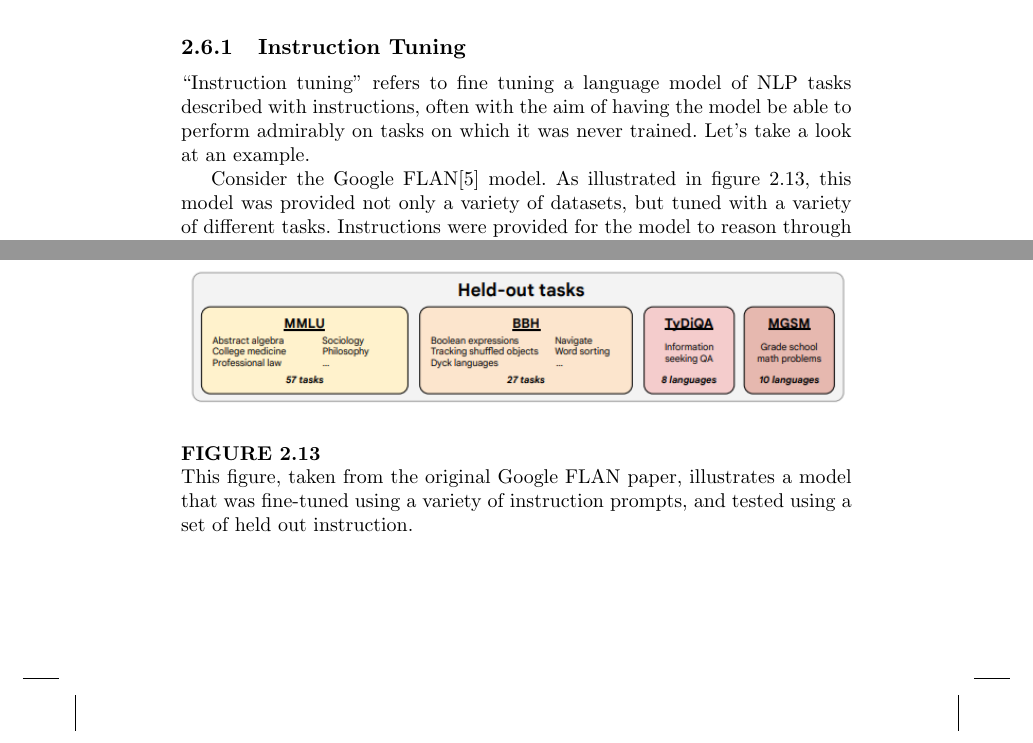
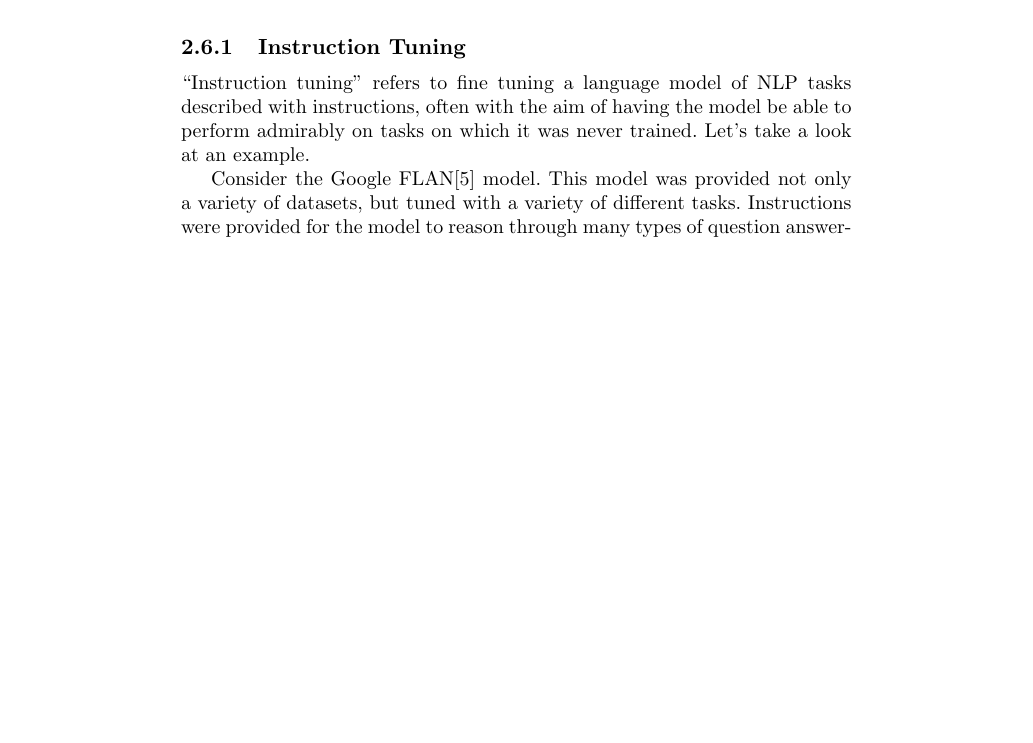
Before and after one commit to chris-boson/epilepsy, a LaTeX thesis (book/main.tex, which reads book/chapters/NLP/generative_models.tex): two parts of pages 49 and 59 of 64 before the commit and part of page 49 of 64 after it, the two joined at a grey line, cut so that both start at the same text, the shorter picture padded with empty space. Compiled offline with pdfLaTeX.

Commit message:
Remove fine tuning image

```diff
--- a/book/chapters/NLP/generative_models.tex
+++ b/book/chapters/NLP/generative_models.tex
@@ -31,16 +31,10 @@
 “Instruction tuning” refers to fine tuning a language model of NLP tasks described with instructions, often with the aim of having the model
 be able to perform admirably on tasks on which it was never trained. Let's take a look at an example.
 
-Consider the Google FLAN\cite{chung2022scaling} model. As illustrated in figure 2.13, this model was provided not only a variety of datasets, but
+Consider the Google FLAN\cite{chung2022scaling} model. This model was provided not only a variety of datasets, but
 tuned with a variety of different tasks. Instructions were provided for the model to reason through many types of question answering, but also text
 generation tasks, common-sense reasoning tasks, or even tasks related to program execution. Researchers found that by fine-tuning a variety of instruction
 sets in this manner, models are able to generalize to not only these types of task but other tasks as well.
-
-\begin{figure}
-  \includegraphics[width=\linewidth]{chapters/NLP/figures/flan_finetune.png}
-  \caption{This figure, taken from the original Google FLAN paper, illustrates a model that was fine-tuned using a variety of instruction prompts, and tested using a set of held out instruction.}
-  \label{fig:flan_instruction_fine_tuning}
-\end{figure}
 
 This is a powerful step in the field of Artificial Intelligence. A model receiving instructions on common-sense reasoning tasks generalizing to an ability to perform tasks like arithmetic is a step
 toward generalized intelligence in AI systems. If enough of these types of prompts are instruction sets related to medical tasks, would a model be able to generalize to other types of information in the field?
```
Also changed, not shown: book/chapters/NLP/figures/flan_finetune.png (deleted).
